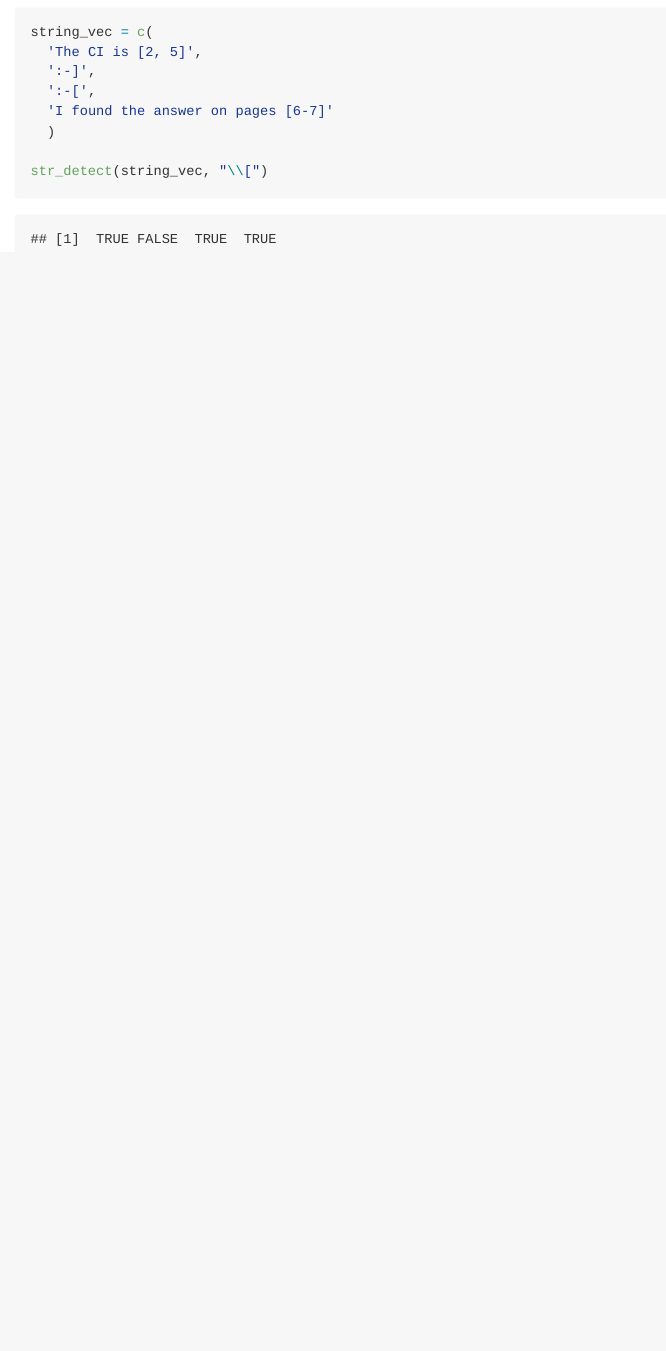
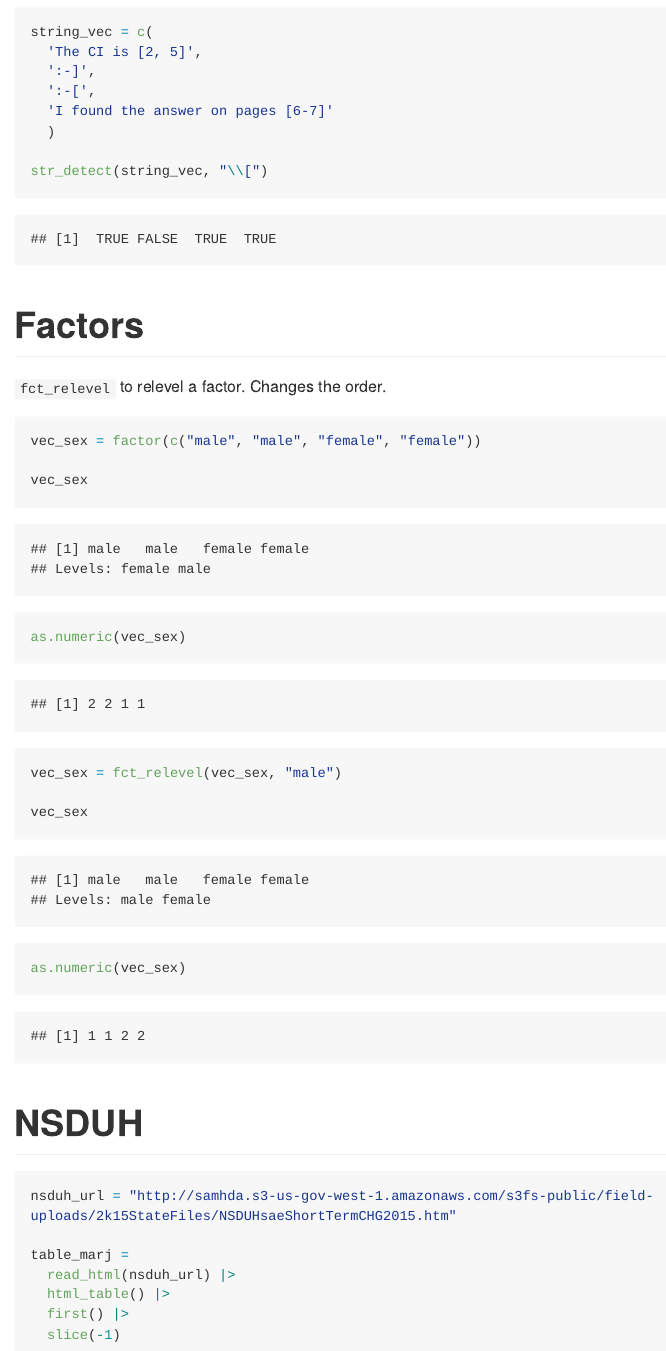
Before and after one commit to dianahern37/data_wrangling_ii, an R Markdown document (strings_and_factors.Rmd): the page in a window 1100 px wide, from 3680 px down. The pictures show the output file strings_and_factors.md that the author committed with the source, drawn offline in the style of GitHub; long lines of code are wrapped.

Commit message:
factors and import NSDUH

````diff
--- a/strings_and_factors.Rmd
+++ b/strings_and_factors.Rmd
@@ -101,3 +101,33 @@ string_vec = c(
 
 str_detect(string_vec, "\\[")
 ```
+
+# Factors
+
+`fct_relevel` to relevel a factor. Changes the order.
+
+```{r}
+vec_sex = factor(c("male", "male", "female", "female"))
+
+vec_sex
+
+as.numeric(vec_sex)
+
+vec_sex = fct_relevel(vec_sex, "male")
+
+vec_sex
+
+as.numeric(vec_sex)
+```
+
+# NSDUH
+
+```{r}
+nsduh_url = "http://samhda.s3-us-gov-west-1.amazonaws.com/s3fs-public/field-uploads/2k15StateFiles/NSDUHsaeShortTermCHG2015.htm"
+
+table_marj =
+  read_html(nsduh_url) |>
+  html_table() |>
+  first() |>
+  slice(-1)
+```
````
Also changed, not shown: strings_and_factors.md.
